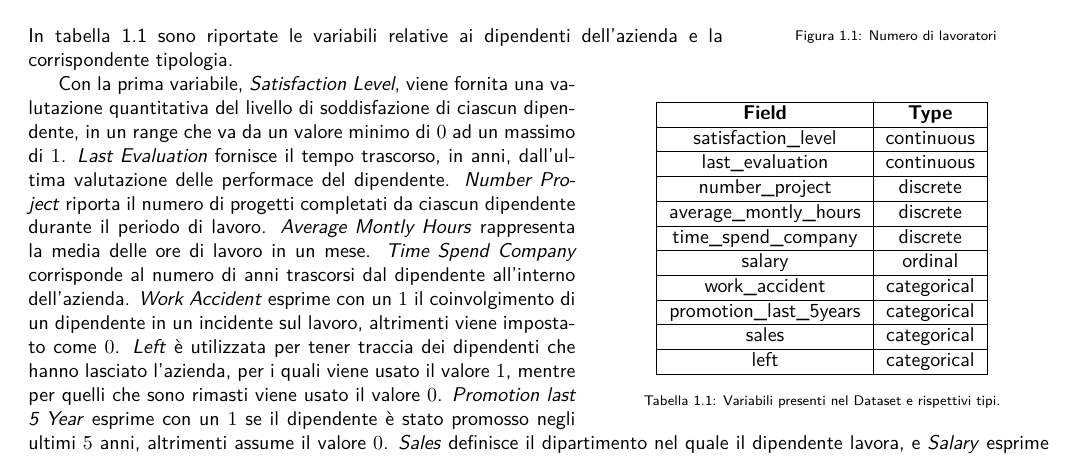
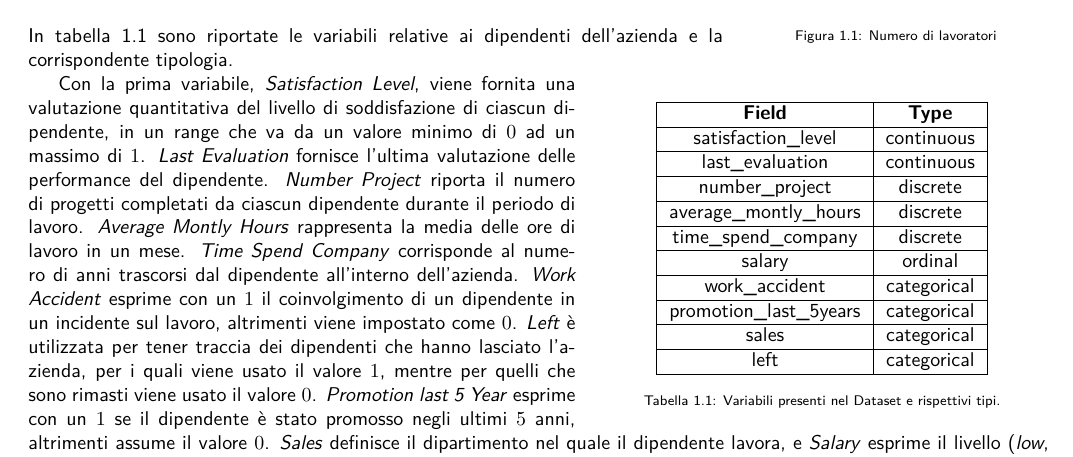
Before and after one commit to germz01/Human-Resources-Analysis, a LaTeX document (main.tex, which reads chapters/1.tex): part of page 3 of 9, cut so that both start at the same text. Compiled offline with XeLaTeX; a missing font is replaced by an installed copy or a similar font.

Commit message:
Updated data semantics

```diff
--- a/chapters/1.tex
+++ b/chapters/1.tex
@@ -51,7 +51,7 @@ corrispondente tipologia.
 \end{wraptable}
 Con la prima variabile, \textit{Satisfaction Level}, viene fornita una valutazione quantitativa del livello di
 soddisfazione di ciascun dipendente, in un range che va da un valore minimo di $0$ ad un massimo di $1$.
-\textit{Last Evaluation} fornisce il tempo trascorso, in anni, dall'ultima valutazione delle performace del
+\textit{Last Evaluation} fornisce l'ultima valutazione delle performance del
 dipendente. \textit{Number Project} riporta il numero di progetti completati da ciascun dipendente durante il
 periodo di lavoro. \textit{Average Montly Hours} rappresenta la media delle ore di lavoro in un mese.
 \textit{Time Spend Company} corrisponde al numero di anni trascorsi dal dipendente all'interno dell'azienda.
```
